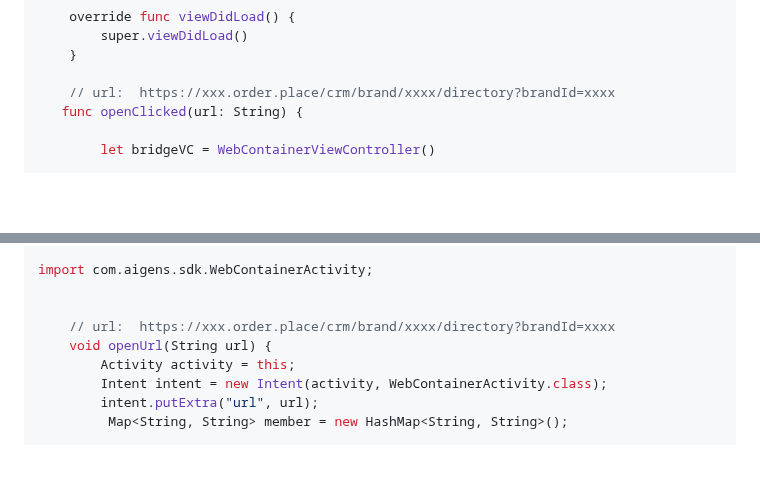
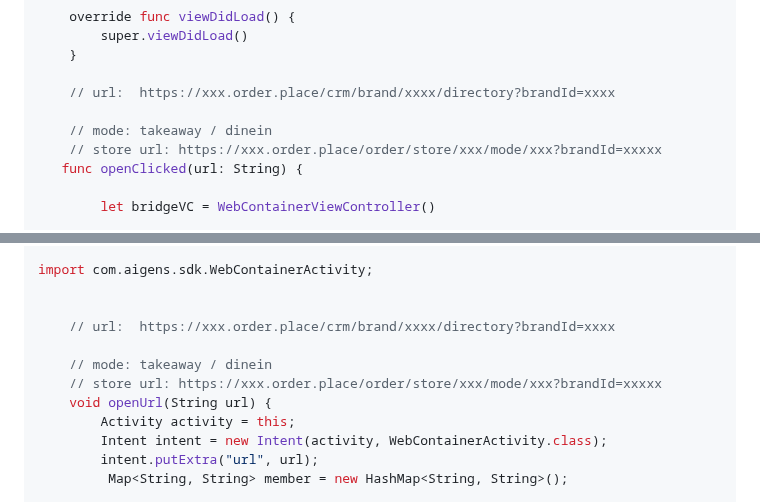
Before and after one commit to AigensTechnology/AigensSdkCore, a Markdown page: for-BTGR.md, 2 parts joined by grey strips. Rendered like a GitHub page; blank space fills up the shorter version.

Commit message:
feta: for btgr

```diff
--- a/for-BTGR.md
+++ b/for-BTGR.md
@@ -87,6 +87,9 @@ class ViewController: UIViewController {
     }
 
     // url:  https://xxx.order.place/crm/brand/xxxx/directory?brandId=xxxx
+
+    // mode: takeaway / dinein
+    // store url: https://xxx.order.place/order/store/xxx/mode/xxx?brandId=xxxxx
    func openClicked(url: String) {
 
         let bridgeVC = WebContainerViewController()
@@ -229,6 +232,9 @@ import com.aigens.sdk.WebContainerActivity;
 
 
     // url:  https://xxx.order.place/crm/brand/xxxx/directory?brandId=xxxx
+
+    // mode: takeaway / dinein
+    // store url: https://xxx.order.place/order/store/xxx/mode/xxx?brandId=xxxxx
     void openUrl(String url) {
         Activity activity = this;
         Intent intent = new Intent(activity, WebContainerActivity.class);
```
